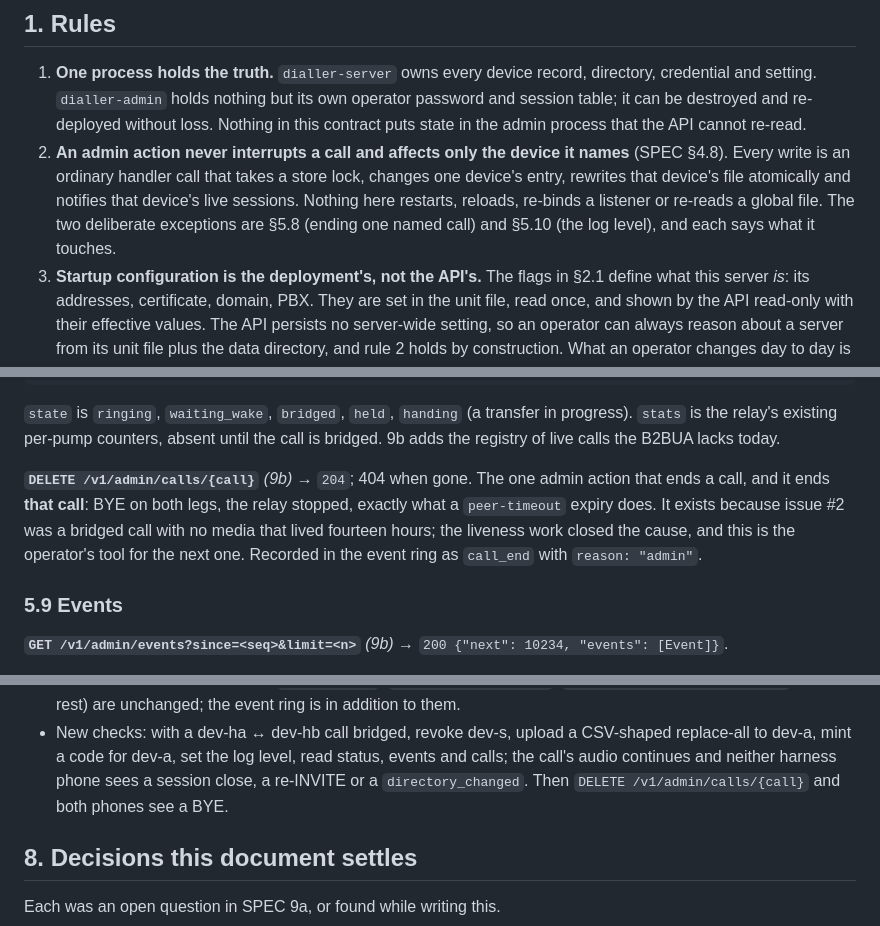
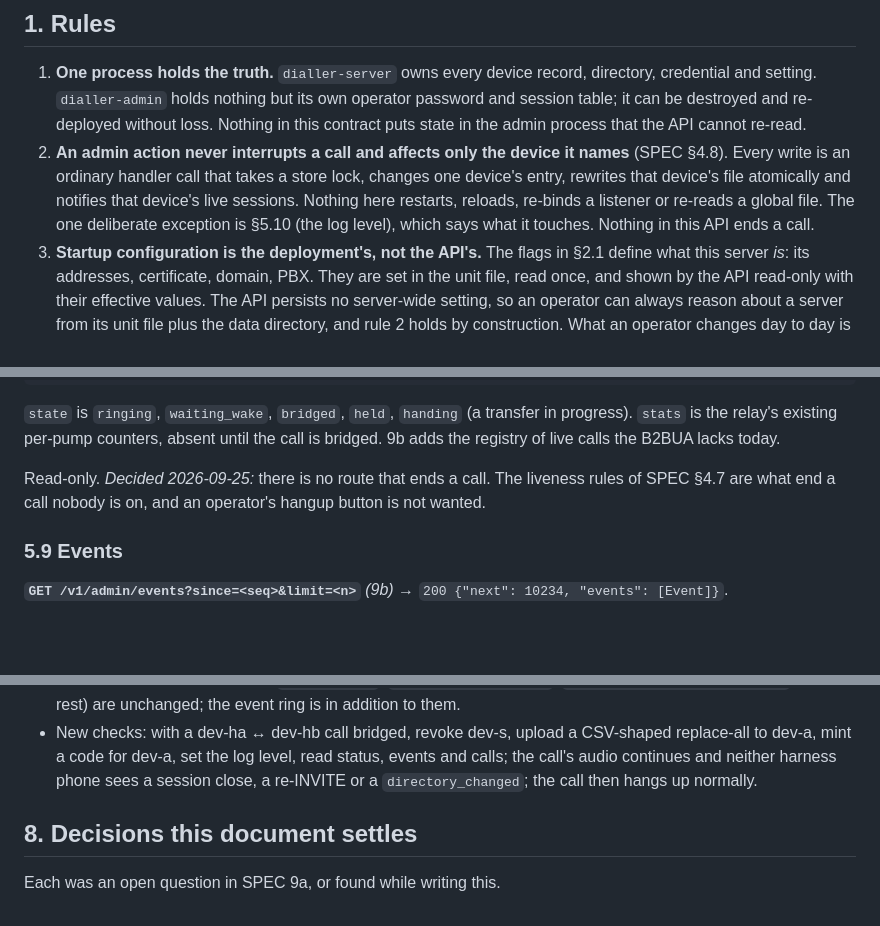
Before and after one commit to Matt-Johl/dialler, a Markdown page: protocol/ADMIN-API.md, 3 parts joined by grey strips. Rendered like a GitHub page; blank space fills up the shorter version.

Commit message:
ADMIN-API: no route ends a call
The calls resource is read-only. Liveness (SPEC §4.7) ends a call nobody
is on; an operator's hangup button is not wanted.

Co-Authored-By: Claude Fable 5.1 <noreply@anthropic.com>

```diff
--- a/protocol/ADMIN-API.md
+++ b/protocol/ADMIN-API.md
@@ -31,8 +31,8 @@ marks what does not exist yet.
    takes a store lock, changes one device's entry, rewrites that device's
    file atomically and notifies that device's live sessions. Nothing here
    restarts, reloads, re-binds a listener or re-reads a global file. The
-   two deliberate exceptions are §5.8 (ending one named call) and §5.10
-   (the log level), and each says what it touches.
+   one deliberate exception is §5.10 (the log level), which says what it
+   touches. Nothing in this API ends a call.
 3. **Startup configuration is the deployment's, not the API's.** The
    flags in §2.1 define what this server *is*: its addresses, certificate,
    domain, PBX. They are set in the unit file, read once, and shown by the
@@ -529,13 +529,9 @@ admin token, the trunk key, or file paths of keys.
 counters, absent until the call is bridged. 9b adds the registry of live
 calls the B2BUA lacks today.
 
-**`DELETE /v1/admin/calls/{call}`** *(9b)* → `204`; 404 when gone. The
-one admin action that ends a call, and it ends **that call**: BYE on
-both legs, the relay stopped, exactly what a `peer-timeout` expiry does.
-It exists because issue #2 was a bridged call with no media that lived
-fourteen hours; the liveness work closed the cause, and this is the
-operator's tool for the next one. Recorded in the event ring as
-`call_end` with `reason: "admin"`.
+Read-only. *Decided 2026-09-25:* there is no route that ends a call.
+The liveness rules of SPEC §4.7 are what end a call nobody is on, and an
+operator's hangup button is not wanted.
 
 ### 5.9 Events
 
@@ -683,8 +678,7 @@ checks SPEC 9b names:
   CSV-shaped replace-all to dev-a, mint a code for dev-a, set the log
   level, read status, events and calls; the call's audio continues and
   neither harness phone sees a session close, a re-INVITE or a
-  `directory_changed`. Then `DELETE /v1/admin/calls/{call}` and both
-  phones see a BYE.
+  `directory_changed`; the call then hangs up normally.
 
 ## 8. Decisions this document settles
 
```
Also changed, not shown: other parts of protocol/ADMIN-API.md (+3 -4 lines), SPEC.md (+1 -1 lines).
